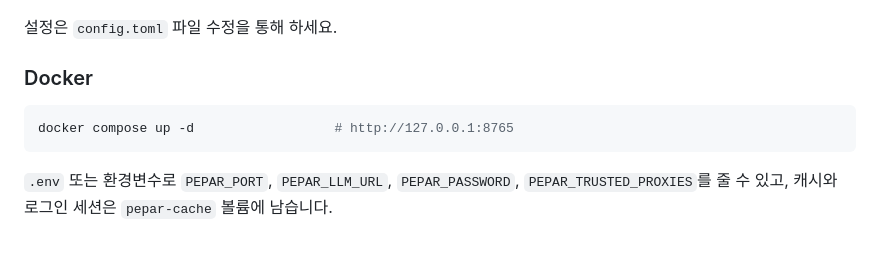
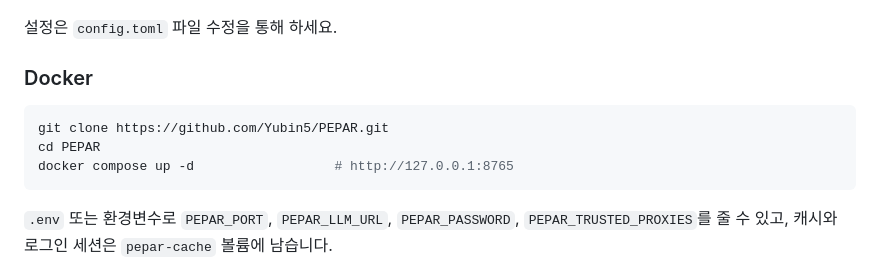
Before and after one commit to Yubin5/PEPAR, a Markdown page: README.md, the part around the change. Rendered like a GitHub page; blank space fills up the shorter version.

Commit message:
Add the clone step to the Docker instructions
Co-Authored-By: Claude Opus 5.5 <noreply@anthropic.com>

````diff
--- a/README.md
+++ b/README.md
@@ -55,6 +55,8 @@ python app.py                         # http://127.0.0.1:8765
 ### Docker
 
 ```bash
+git clone https://github.com/Yubin5/PEPAR.git
+cd PEPAR
 docker compose up -d                  # http://127.0.0.1:8765
 ```
 
````
